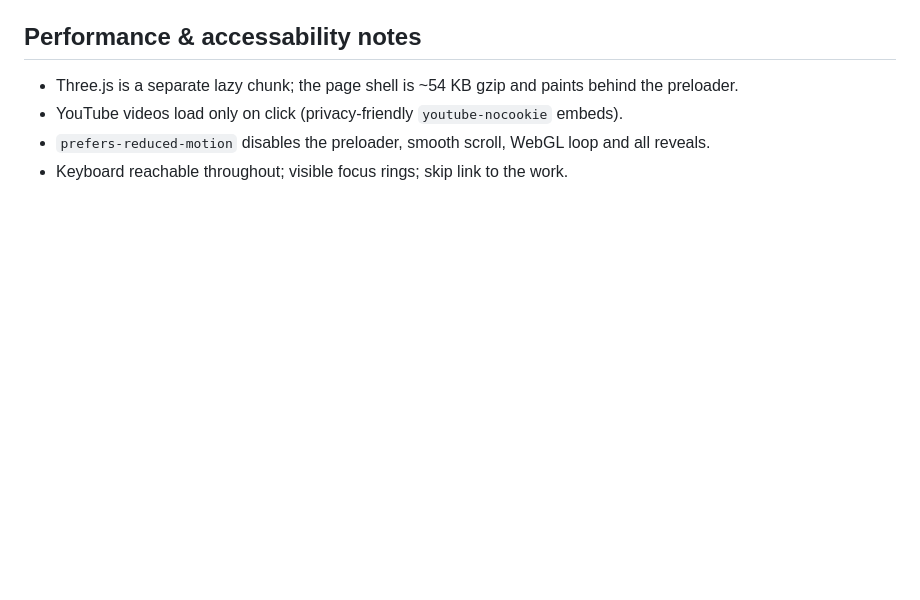
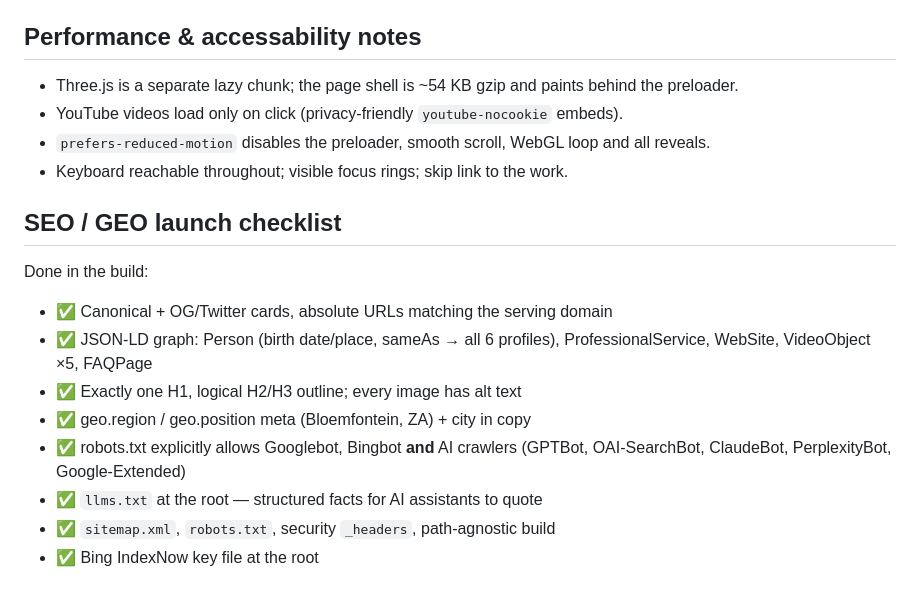
Before and after one commit to QJMotsamai/kaeduas, a Markdown page: README.md, the part around the change. GitHub-like rendering; blank space fills up the shorter version.

```diff
--- a/README.md
+++ b/README.md
@@ -113,3 +113,16 @@ public/             static files copied verbatim (favicon, icons, og-image, robo
 - YouTube videos load only on click (privacy-friendly `youtube-nocookie` embeds).
 - `prefers-reduced-motion` disables the preloader, smooth scroll, WebGL loop and all reveals.
 - Keyboard reachable throughout; visible focus rings; skip link to the work.
+
+## SEO / GEO launch checklist
+
+Done in the build:
+
+- ✅ Canonical + OG/Twitter cards, absolute URLs matching the serving domain
+- ✅ JSON-LD graph: Person (birth date/place, sameAs → all 6 profiles), ProfessionalService, WebSite, VideoObject ×5, FAQPage
+- ✅ Exactly one H1, logical H2/H3 outline; every image has alt text
+- ✅ geo.region / geo.position meta (Bloemfontein, ZA) + city in copy
+- ✅ robots.txt explicitly allows Googlebot, Bingbot **and** AI crawlers (GPTBot, OAI-SearchBot, ClaudeBot, PerplexityBot, Google-Extended)
+- ✅ `llms.txt` at the root — structured facts for AI assistants to quote
+- ✅ `sitemap.xml`, `robots.txt`, security `_headers`, path-agnostic build
+- ✅ Bing IndexNow key file at the root
```
